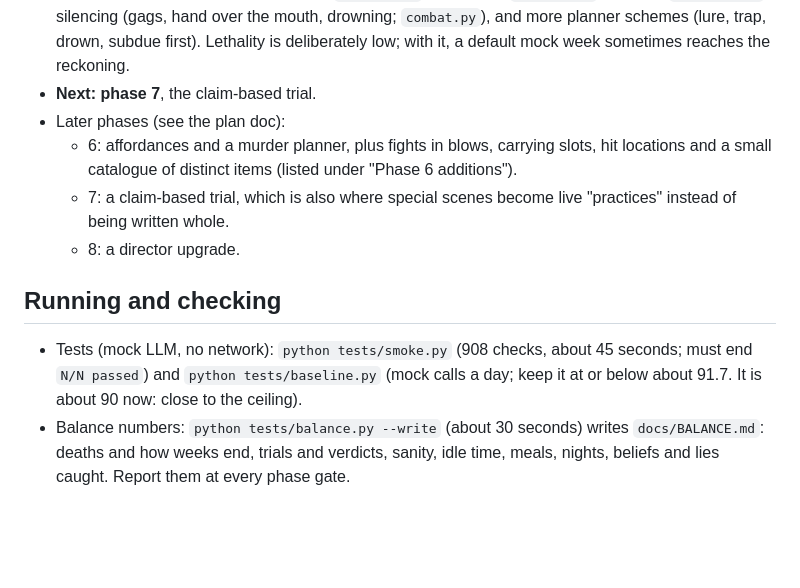
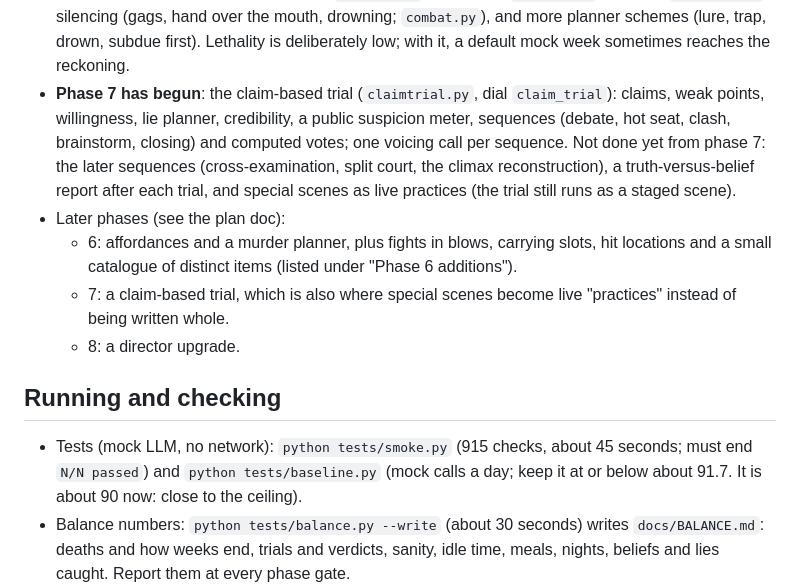
Before and after one commit to VyzeTV/testing, a Markdown page: CLAUDE.md, the part around the change. Drawn GitHub-style; blank space fills up the shorter version.

```diff
--- a/CLAUDE.md
+++ b/CLAUDE.md
@@ -19,7 +19,7 @@ A Danganronpa-style killing-game simulation. **The engine decides what happens;
 - **Phase 5 is done**: the code-health step (hash-seed determinism, the duplicate-method test, old-save conversion via `session.resume_hour`, `viewer_check.js` now plays into a night; the trial is not reached in the browser check) and **belief bases** (`beliefs.py`; see `docs/GAME_DESIGN.md` section 6, "Beliefs"). Still open from phase 5's plan: night uses of beliefs (snooping, secret meetings; moved into phase 6) and a real-model day. A real day needs no API key: the default `cli` backend uses the `claude` command and the user's subscription (about 90 calls a day), so ask the user before running one.
 - **Phase 6 is done**: night snooping and secret meetings (`nightlife.py`), the murder planner (`planner.py`), fights in blows with hit locations (`combat.py`), hands, pockets and item capabilities (`carry.py`), and captivity wear tuning sanity to about 60 at the end of a week (`mind.mind_wear`, dial `wear`). Also done: gear (`gear.py`: gloves and prints, a coat that takes the blood, bags and a holster) and item combinations in the planner (`planner.COMBOS`: a rope to stage a hanging, sleeping pills and the bath). Not done: showing the wounds in the autopsy and trial (stored in `case["wounds"]`, `case["wound_text"]`; prints in `case["prints"]`) for phase 7.
 - After phase 6: evidence rules (`evidence.py`: no TereVi footage for the cast, NeoVi stills, personal cameras; TereVi's structured Case File `case["cf"]` updated by `file_learn`, clues by `update_clue`), silencing (gags, hand over the mouth, drowning; `combat.py`), and more planner schemes (lure, trap, drown, subdue first). Lethality is deliberately low; with it, a default mock week sometimes reaches the reckoning.
-- **Next: phase 7**, the claim-based trial.
+- **Phase 7 has begun**: the claim-based trial (`claimtrial.py`, dial `claim_trial`): claims, weak points, willingness, lie planner, credibility, a public suspicion meter, sequences (debate, hot seat, clash, brainstorm, closing) and computed votes; one voicing call per sequence. Not done yet from phase 7: the later sequences (cross-examination, split court, the climax reconstruction), a truth-versus-belief report after each trial, and special scenes as live practices (the trial still runs as a staged scene).
 - Later phases (see the plan doc):
   - 6: affordances and a murder planner, plus fights in blows, carrying slots, hit locations and a small catalogue of distinct items (listed under "Phase 6 additions").
   - 7: a claim-based trial, which is also where special scenes become live "practices" instead of being written whole.
@@ -27,7 +27,7 @@ A Danganronpa-style killing-game simulation. **The engine decides what happens;
 
 ## Running and checking
 
-- Tests (mock LLM, no network): `python tests/smoke.py` (908 checks, about 45 seconds; must end `N/N passed`) and `python tests/baseline.py` (mock calls a day; keep it at or below about 91.7. It is about 90 now: close to the ceiling).
+- Tests (mock LLM, no network): `python tests/smoke.py` (915 checks, about 45 seconds; must end `N/N passed`) and `python tests/baseline.py` (mock calls a day; keep it at or below about 91.7. It is about 90 now: close to the ceiling).
 - Balance numbers: `python tests/balance.py --write` (about 30 seconds) writes `docs/BALANCE.md`: deaths and how weeks end, trials and verdicts, sanity, idle time, meals, nights, beliefs and lies caught. Report them at every phase gate.
 - Browser check: `MC_DATA_DIR=<scratch dir> python server.py &` then `node tests/viewer_check.js` (expects `frozen: 0`, `errors: []`). Use a fresh data dir: a leftover session or an old server on port 8766 gives misleading results. Stop the server with `pkill -f "[s]erver.py"` in its own shell call (an unbracketed pattern kills the shell itself).
 - Playwright and Chromium are preinstalled (`/opt/node22/lib/node_modules/playwright`).
```
Also changed, not shown: docs/GAME_DESIGN.md (+10 -0 lines).
